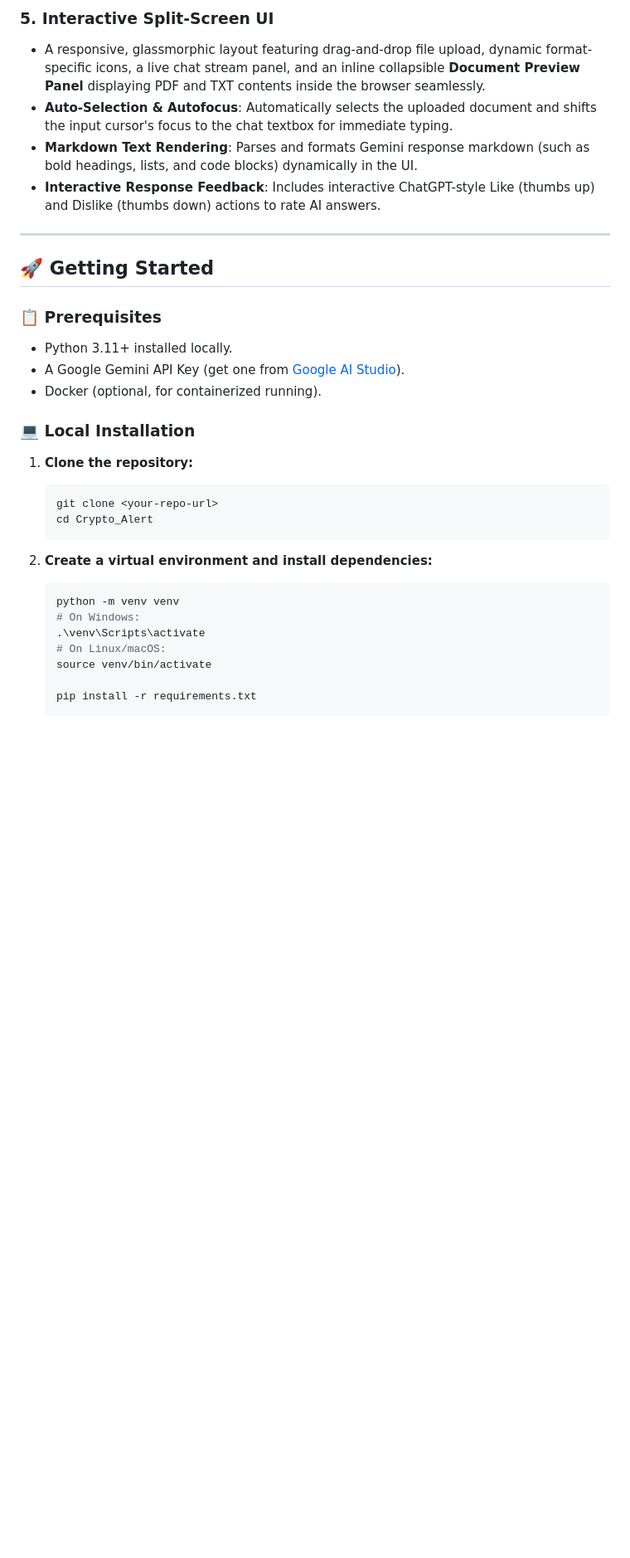
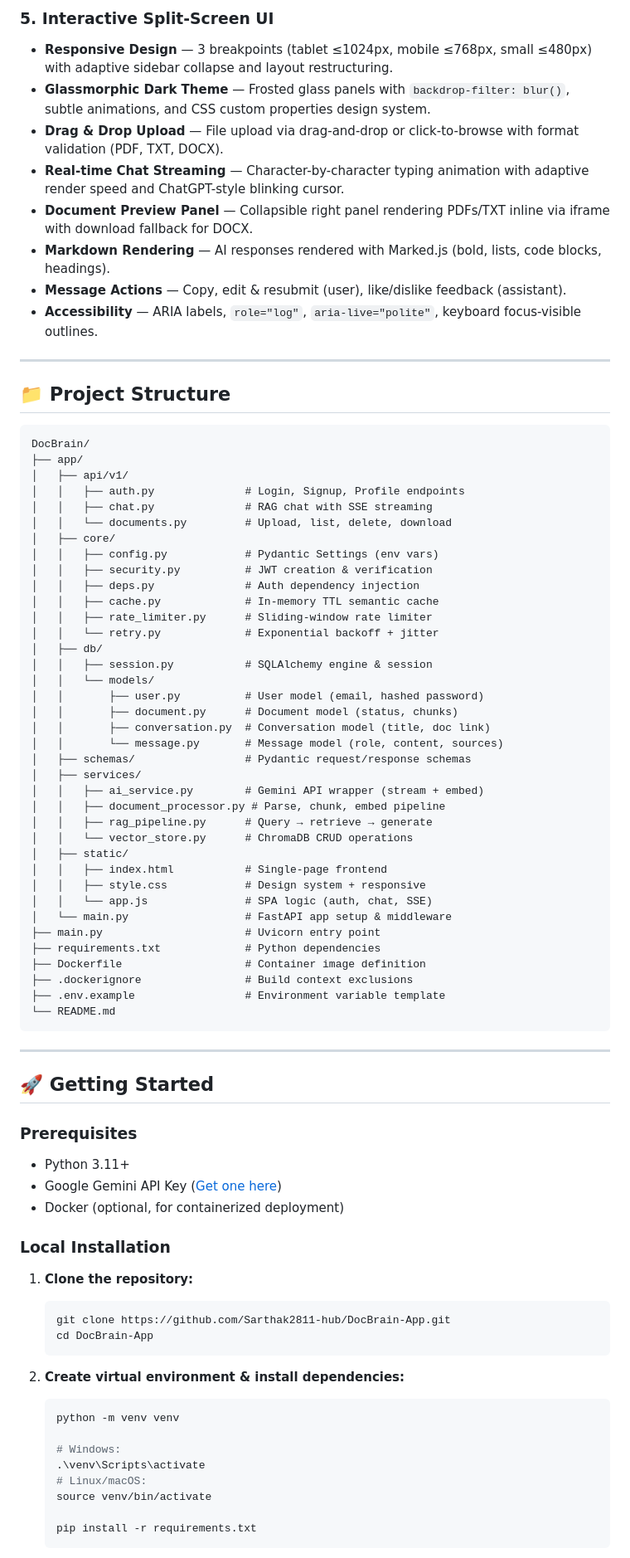
Before and after one commit to Sarthak2811-hub/DocBrain-App, a Markdown page: README.md, the part around one of its changes. Shown at 83% size. Drawn GitHub-style; blank space fills up the shorter version.

Commit message:
docs: overhaul README with project structure, API endpoints, and updated features

````diff
--- a/README.md
+++ b/README.md
@@ -38,33 +40,82 @@ Built using **FastAPI**, **ChromaDB**, and **Google Gemini API**, DocBrain is op
 
-### 5. **Interactive Split-Screen UI**
-- A responsive, glassmorphic layout featuring drag-and-drop file upload, dynamic format-specific icons, a live chat stream panel, and an inline collapsible **Document Preview Panel** displaying PDF and TXT contents inside the browser seamlessly.
-- **Auto-Selection & Autofocus**: Automatically selects the uploaded document and shifts the input cursor's focus to the chat textbox for immediate typing.
-- **Markdown Text Rendering**: Parses and formats Gemini response markdown (such as bold headings, lists, and code blocks) dynamically in the UI.
-- **Interactive Response Feedback**: Includes interactive ChatGPT-style Like (thumbs up) and Dislike (thumbs down) actions to rate AI answers.
+### 5. Interactive Split-Screen UI
+- **Responsive Design** — 3 breakpoints (tablet ≤1024px, mobile ≤768px, small ≤480px) with adaptive sidebar collapse and layout restructuring.
+- **Glassmorphic Dark Theme** — Frosted glass panels with `backdrop-filter: blur()`, subtle animations, and CSS custom properties design system.
+- **Drag & Drop Upload** — File upload via drag-and-drop or click-to-browse with format validation (PDF, TXT, DOCX).
+- **Real-time Chat Streaming** — Character-by-character typing animation with adaptive render speed and ChatGPT-style blinking cursor.
+- **Document Preview Panel** — Collapsible right panel rendering PDFs/TXT inline via iframe with download fallback for DOCX.
+- **Markdown Rendering** — AI responses rendered with Marked.js (bold, lists, code blocks, headings).
+- **Message Actions** — Copy, edit & resubmit (user), like/dislike feedback (assistant).
+- **Accessibility** — ARIA labels, `role="log"`, `aria-live="polite"`, keyboard focus-visible outlines.
+
+---
+
+## 📁 Project Structure
+
+```
+DocBrain/
+├── app/
+│   ├── api/v1/
+│   │   ├── auth.py              # Login, Signup, Profile endpoints
+│   │   ├── chat.py              # RAG chat with SSE streaming
+│   │   └── documents.py         # Upload, list, delete, download
+│   ├── core/
+│   │   ├── config.py            # Pydantic Settings (env vars)
+│   │   ├── security.py          # JWT creation & verification
+│   │   ├── deps.py              # Auth dependency injection
+│   │   ├── cache.py             # In-memory TTL semantic cache
+│   │   ├── rate_limiter.py      # Sliding-window rate limiter
+│   │   └── retry.py             # Exponential backoff + jitter
+│   ├── db/
+│   │   ├── session.py           # SQLAlchemy engine & session
+│   │   └── models/
+│   │       ├── user.py          # User model (email, hashed password)
+│   │       ├── document.py      # Document model (status, chunks)
+│   │       ├── conversation.py  # Conversation model (title, doc link)
+│   │       └── message.py       # Message model (role, content, sources)
+│   ├── schemas/                 # Pydantic request/response schemas
+│   ├── services/
+│   │   ├── ai_service.py        # Gemini API wrapper (stream + embed)
+│   │   ├── document_processor.py # Parse, chunk, embed pipeline
+│   │   ├── rag_pipeline.py      # Query → retrieve → generate
+│   │   └── vector_store.py      # ChromaDB CRUD operations
+│   ├── static/
+│   │   ├── index.html           # Single-page frontend
+│   │   ├── style.css            # Design system + responsive
+│   │   └── app.js               # SPA logic (auth, chat, SSE)
+│   └── main.py                  # FastAPI app setup & middleware
+├── main.py                      # Uvicorn entry point
+├── requirements.txt             # Python dependencies
+├── Dockerfile                   # Container image definition
+├── .dockerignore                # Build context exclusions
+├── .env.example                 # Environment variable template
+└── README.md
+```
 
 ---
 
 ## 🚀 Getting Started
 
-### 📋 Prerequisites
-- Python 3.11+ installed locally.
-- A Google Gemini API Key (get one from [Google AI Studio](https://aistudio.google.com/)).
-- Docker (optional, for containerized running).
+### Prerequisites
+- Python 3.11+
+- Google Gemini API Key ([Get one here](https://aistudio.google.com/))
+- Docker (optional, for containerized deployment)
 
-### 💻 Local Installation
+### Local Installation
 
 1. **Clone the repository:**
    ```bash
-   git clone <your-repo-url>
-   cd Crypto_Alert
+   git clone https://github.com/Sarthak2811-hub/DocBrain-App.git
+   cd DocBrain-App
    ```
 
-2. **Create a virtual environment and install dependencies:**
+2. **Create virtual environment & install dependencies:**
    ```bash
    python -m venv venv
-   # On Windows:
+
+   # Windows:
    .\venv\Scripts\activate
-   # On Linux/macOS:
+   # Linux/macOS:
    source venv/bin/activate
 
    pip install -r requirements.txt
````
Also changed, not shown: other parts of README.md (+68 -36 lines).
